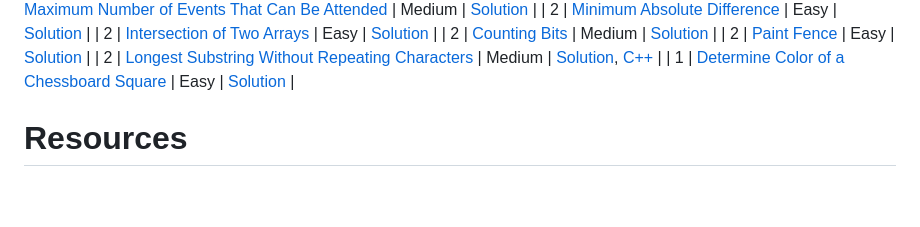
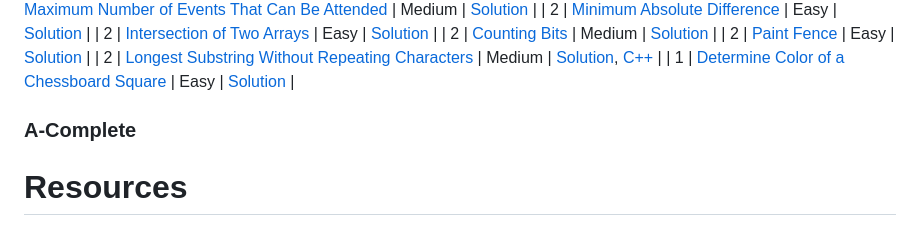
Before and after one commit to JorgeV92/Learn-it-, a Markdown page: README.md, the part around the change. Drawn GitHub-style; blank space fills up the shorter version.

```diff
--- a/README.md
+++ b/README.md
@@ -81,7 +81,7 @@ I will also work on problem sets from **CodeForces** and **CodeChef** to give my
 |           1 | [Determine Color of a Chessboard Square](https://leetcode.com/problems/determine-color-of-a-chessboard-square/)                 | Easy         | [Solution](https://github.com/fishercoder1534/Leetcode/blob/master/src/main/java/com/fishercoder/solutions/_1812.java)                                                                                                                                                             |
 
 
-
+### A-Complete
 
  # Resources
  1. [Wiki](https://en.wikipedia.org/wiki/Algorithm)
```
